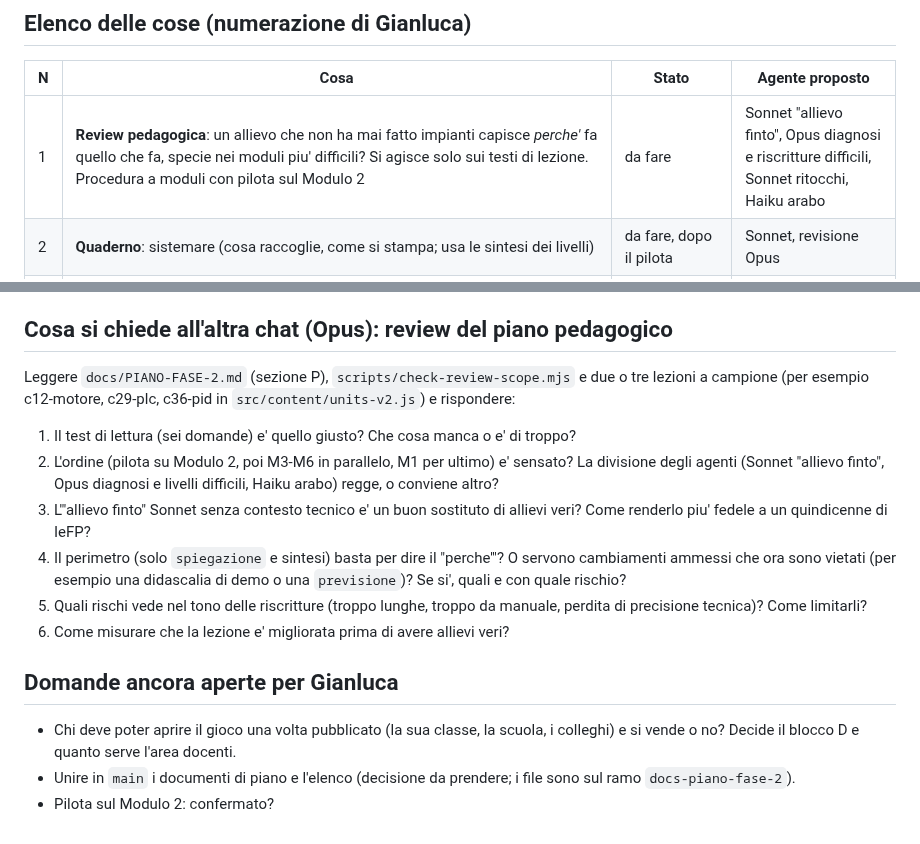
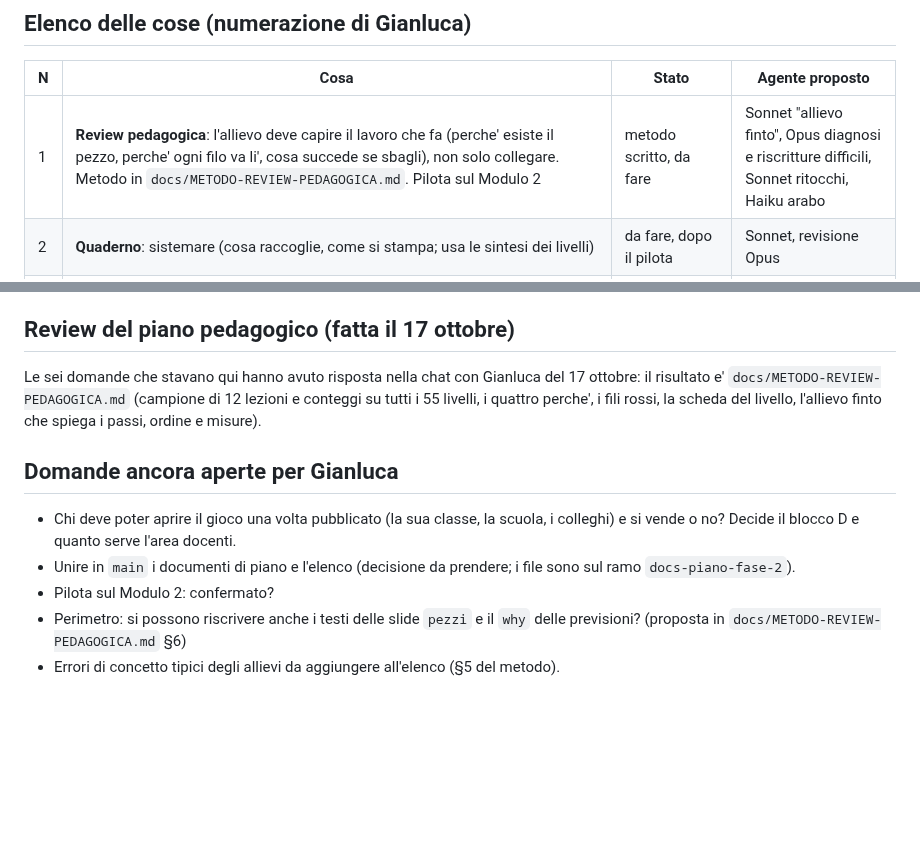
Before and after one commit to halmob01/laboratorio-ele, a Markdown page: docs/TODO-FASE-2.md, 2 parts joined by grey strips. Rendered like a GitHub page; blank space fills up the shorter version.

```diff
--- a/docs/TODO-FASE-2.md
+++ b/docs/TODO-FASE-2.md
@@ -21,7 +21,7 @@ questo elenco serve a chi arriva nuovo (anche un'altra sessione) per capire cosa
 
 | N | Cosa | Stato | Agente proposto |
 |---|---|---|---|
-| 1 | **Review pedagogica**: un allievo che non ha mai fatto impianti capisce *perche'* fa quello che fa, specie nei moduli piu' difficili? Si agisce solo sui testi di lezione. Procedura a moduli con pilota sul Modulo 2 | da fare | Sonnet "allievo finto", Opus diagnosi e riscritture difficili, Sonnet ritocchi, Haiku arabo |
+| 1 | **Review pedagogica**: l'allievo deve capire il lavoro che fa (perche' esiste il pezzo, perche' ogni filo va li', cosa succede se sbagli), non solo collegare. Metodo in `docs/METODO-REVIEW-PEDAGOGICA.md`. Pilota sul Modulo 2 | metodo scritto, da fare | Sonnet "allievo finto", Opus diagnosi e riscritture difficili, Sonnet ritocchi, Haiku arabo |
 | 2 | **Quaderno**: sistemare (cosa raccoglie, come si stampa; usa le sintesi dei livelli) | da fare, dopo il pilota | Sonnet, revisione Opus |
 | 3 | **Tutorial iniziale**: al posto di "Per cominciare" (`INTRO` in `src/content/home.js`, schermata in `screens.js`) un tutorial del gioco: lezioni, banco, scene 3D e come funzionano. Il vecchio testo su corrente e fili diventa la prima lezione del Modulo 1 | da fare | Sonnet, controllo Opus |
 | 4 | **Footer**: la torre animata al centro e due riquadri di testo ai lati; ora e' troppo alto (`footerHTML` in `screens.js`, `src/ui2d/tower.js`) | da fare | Sonnet |
@@ -38,19 +38,14 @@ questo elenco serve a chi arriva nuovo (anche un'altra sessione) per capire cosa
 - Diritto d'autore: tutela la forma, non le idee; il codice scritto con l'IA ha tutela incerta, conta il contributo umano (struttura, percorso,
   scelte). Proteggono licenza, termini d'uso e contratti. Prima di vendere licenze: breve consulenza di un avvocato di software.
 
-## Cosa si chiede all'altra chat (Opus): review del piano pedagogico
-Leggere `docs/PIANO-FASE-2.md` (sezione P), `scripts/check-review-scope.mjs` e due o tre lezioni a campione (per esempio c12-motore, c29-plc,
-c36-pid in `src/content/units-v2.js`) e rispondere:
-1. Il test di lettura (sei domande) e' quello giusto? Che cosa manca o e' di troppo?
-2. L'ordine (pilota su Modulo 2, poi M3-M6 in parallelo, M1 per ultimo) e' sensato? La divisione degli agenti (Sonnet "allievo finto", Opus diagnosi e
-   livelli difficili, Haiku arabo) regge, o conviene altro?
-3. L'"allievo finto" Sonnet senza contesto tecnico e' un buon sostituto di allievi veri? Come renderlo piu' fedele a un quindicenne di IeFP?
-4. Il perimetro (solo `spiegazione` e sintesi) basta per dire il "perche'"? O servono cambiamenti ammessi che ora sono vietati (per esempio
-   una didascalia di demo o una `previsione`)? Se si', quali e con quale rischio?
-5. Quali rischi vede nel tono delle riscritture (troppo lunghe, troppo da manuale, perdita di precisione tecnica)? Come limitarli?
-6. Come misurare che la lezione e' migliorata prima di avere allievi veri?
+## Review del piano pedagogico (fatta il 17 ottobre)
+Le sei domande che stavano qui hanno avuto risposta nella chat con Gianluca del 17 ottobre: il risultato e' `docs/METODO-REVIEW-PEDAGOGICA.md`
+(campione di 12 lezioni e conteggi su tutti i 55 livelli, i quattro perche', i fili rossi, la scheda del livello, l'allievo finto che
+spiega i passi, ordine e misure).
 
 ## Domande ancora aperte per Gianluca
 - Chi deve poter aprire il gioco una volta pubblicato (la sua classe, la scuola, i colleghi) e si vende o no? Decide il blocco D e quanto serve l'area docenti.
 - Unire in `main` i documenti di piano e l'elenco (decisione da prendere; i file sono sul ramo `docs-piano-fase-2`).
 - Pilota sul Modulo 2: confermato?
+- Perimetro: si possono riscrivere anche i testi delle slide `pezzi` e il `why` delle previsioni? (proposta in `docs/METODO-REVIEW-PEDAGOGICA.md` §6)
+- Errori di concetto tipici degli allievi da aggiungere all'elenco (§5 del metodo).
```
Also changed, not shown: docs/METODO-REVIEW-PEDAGOGICA.md (added, +217 -0 lines), docs/PIANO-FASE-2.md (+9 -19 lines).
